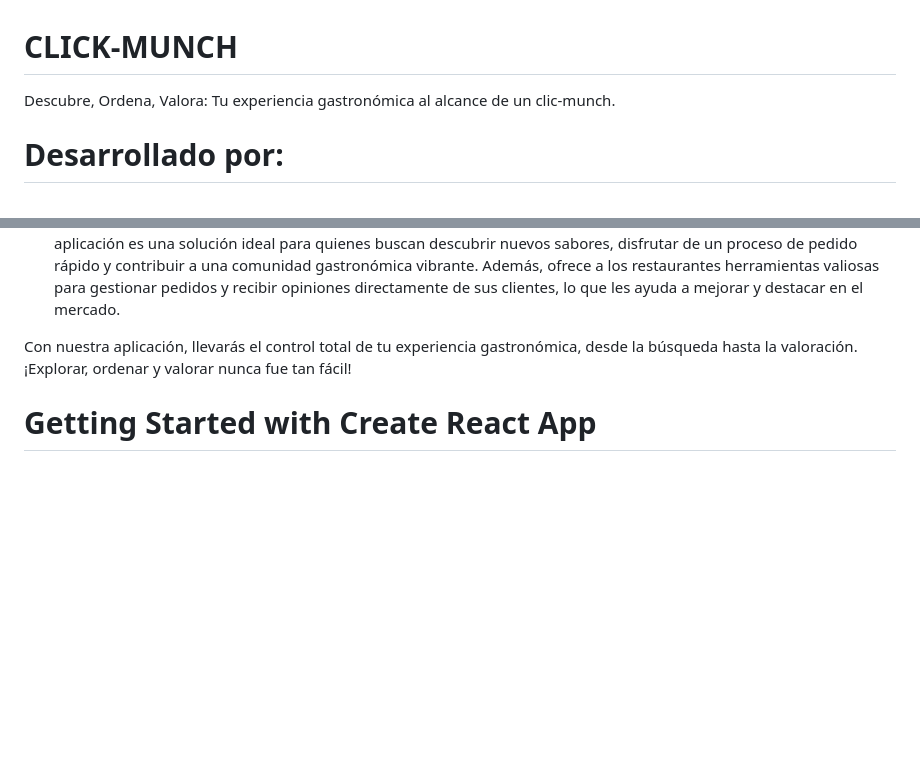
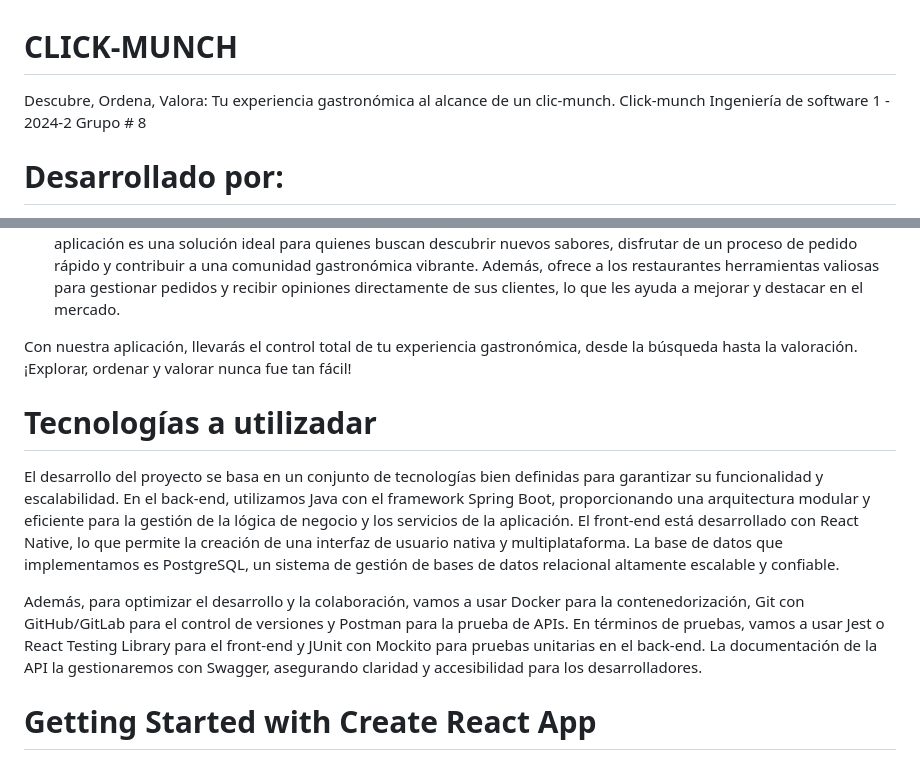
Before and after one commit to Santiago-017/click-munch, a Markdown page: README.md, 2 parts joined by grey strips. GitHub-like rendering; blank space fills up the shorter version.

```diff
--- a/README.md
+++ b/README.md
@@ -1,6 +1,7 @@
 # CLICK-MUNCH
 
 Descubre, Ordena, Valora: Tu experiencia gastronómica al alcance de un clic-munch.
+Click-munch Ingeniería de software 1 - 2024-2 Grupo # 8
 
 # Desarrollado por:
 
@@ -18,6 +19,12 @@ Nuestra aplicación es una plataforma innovadora diseñada para transformar la e
 La aplicación es una solución ideal para quienes buscan descubrir nuevos sabores, disfrutar de un proceso de pedido rápido y contribuir a una comunidad gastronómica vibrante. Además, ofrece a los restaurantes herramientas valiosas para gestionar pedidos y recibir opiniones directamente de sus clientes, lo que les ayuda a mejorar y destacar en el mercado.
 
 Con nuestra aplicación, llevarás el control total de tu experiencia gastronómica, desde la búsqueda hasta la valoración. ¡Explorar, ordenar y valorar nunca fue tan fácil!
+
+# Tecnologías a utilizadar
+
+El desarrollo del proyecto se basa en un conjunto de tecnologías bien definidas para garantizar su funcionalidad y escalabilidad. En el back-end, utilizamos Java con el framework Spring Boot, proporcionando una arquitectura modular y eficiente para la gestión de la lógica de negocio y los servicios de la aplicación. El front-end está desarrollado con React Native, lo que permite la creación de una interfaz de usuario nativa y multiplataforma. La base de datos que implementamos es PostgreSQL, un sistema de gestión de bases de datos relacional altamente escalable y confiable.
+
+Además, para optimizar el desarrollo y la colaboración, vamos a usar Docker para la contenedorización, Git con GitHub/GitLab para el control de versiones y Postman para la prueba de APIs. En términos de pruebas, vamos a usar Jest o React Testing Library para el front-end y JUnit con Mockito para pruebas unitarias en el back-end. La documentación de la API la gestionaremos con Swagger, asegurando claridad y accesibilidad para los desarrolladores.
 
 
 # Getting Started with Create React App
```
